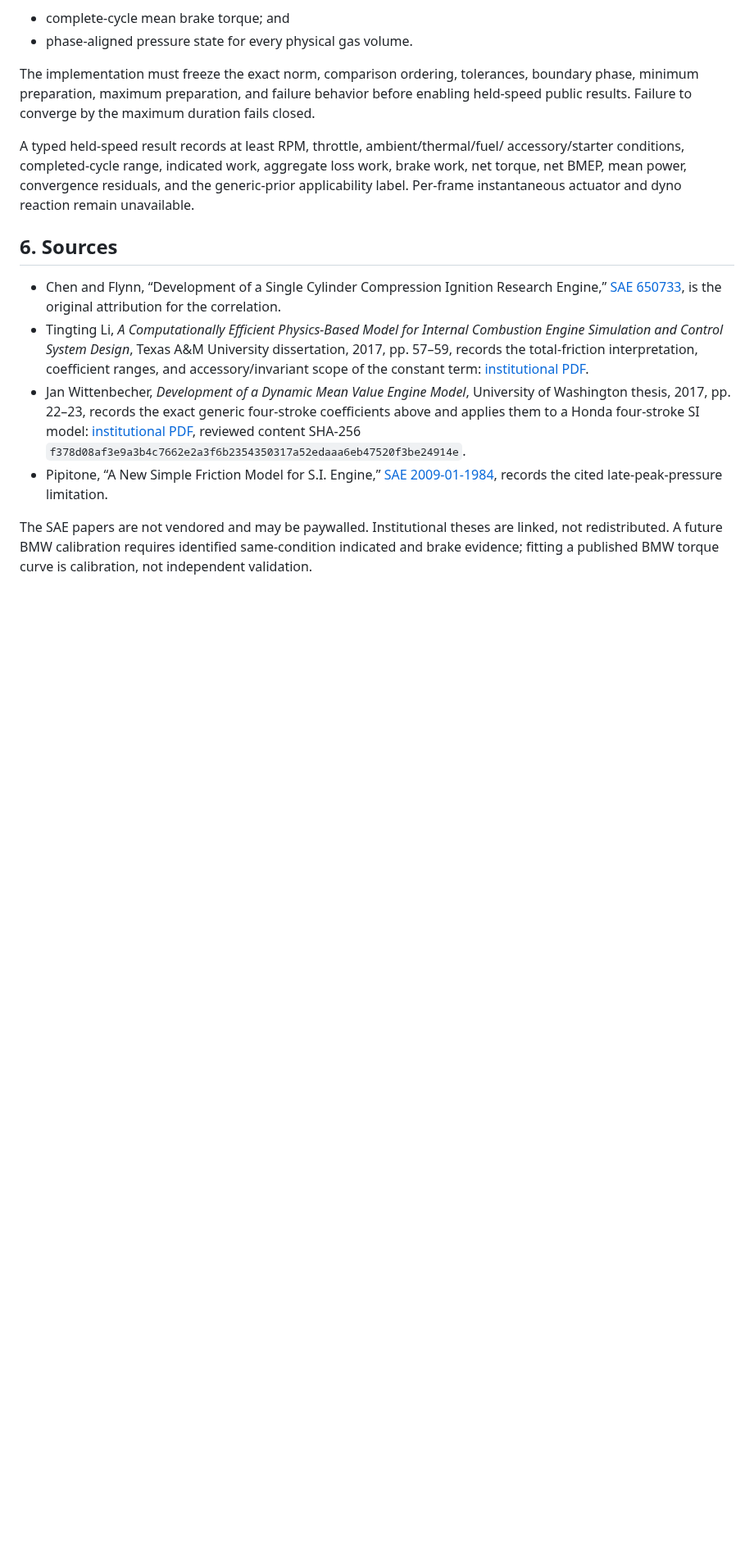
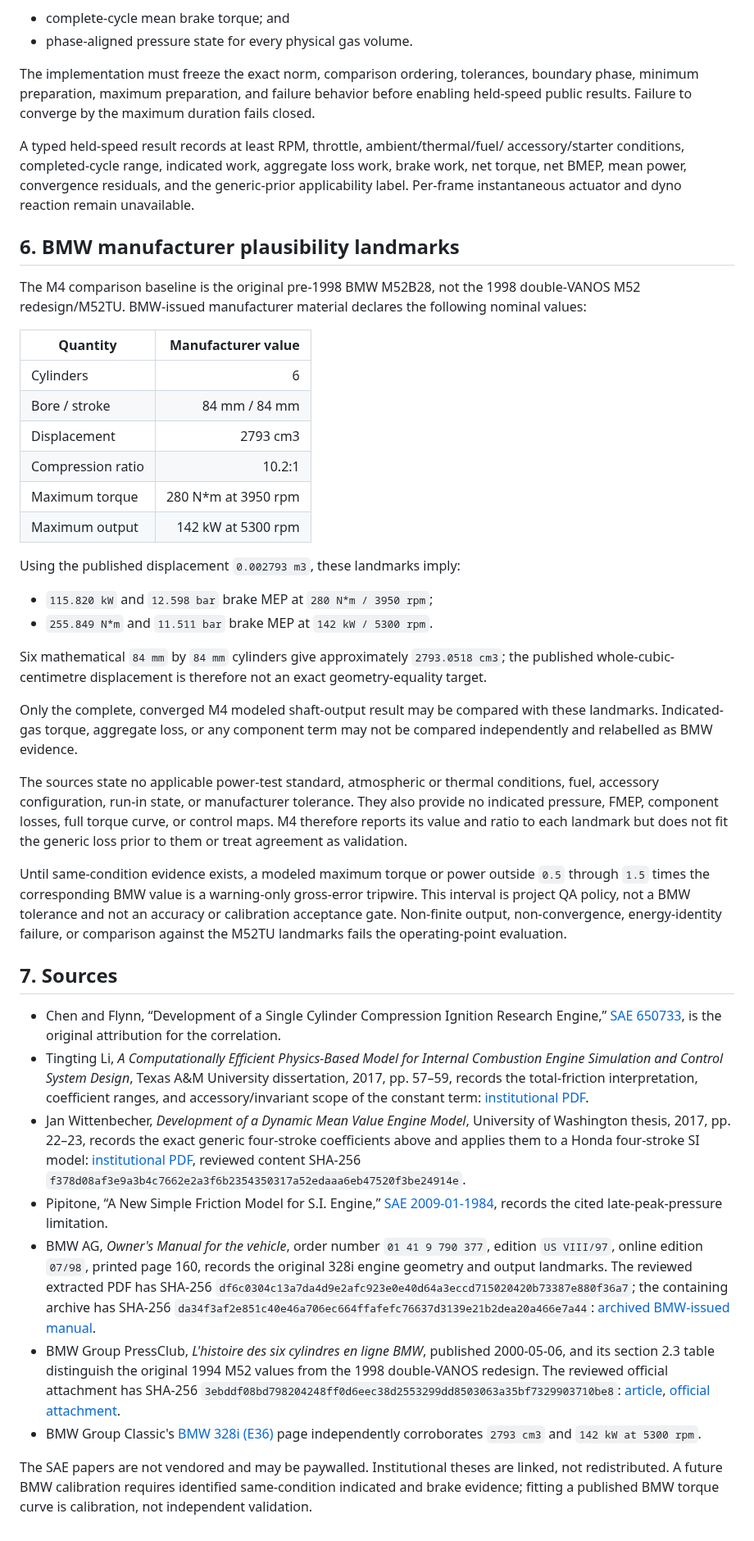
Before and after one commit to SvetlozarValchev/crankwave, a Markdown page: docs/model/M4_OPERATING_POINT_MODEL.md, the part around the change. Shown at 82% size. Rendered like a GitHub page; blank space fills up the shorter version.

Commit message:
docs: freeze BMW M52 plausibility landmarks

```diff
--- a/docs/model/M4_OPERATING_POINT_MODEL.md
+++ b/docs/model/M4_OPERATING_POINT_MODEL.md
@@ -190,7 +190,48 @@ work, brake work, net torque, net BMEP, mean power, convergence residuals, and t
 generic-prior applicability label. Per-frame instantaneous actuator and dyno reaction
 remain unavailable.
 
-## 6. Sources
+## 6. BMW manufacturer plausibility landmarks
+
+The M4 comparison baseline is the original pre-1998 BMW M52B28, not the 1998
+double-VANOS M52 redesign/M52TU. BMW-issued manufacturer material declares the
+following nominal values:
+
+| Quantity | Manufacturer value |
+|---|---:|
+| Cylinders | 6 |
+| Bore / stroke | 84 mm / 84 mm |
+| Displacement | 2793 cm3 |
+| Compression ratio | 10.2:1 |
+| Maximum torque | 280 N*m at 3950 rpm |
+| Maximum output | 142 kW at 5300 rpm |
+
+Using the published displacement `0.002793 m3`, these landmarks imply:
+
+- `115.820 kW` and `12.598 bar` brake MEP at `280 N*m / 3950 rpm`;
+- `255.849 N*m` and `11.511 bar` brake MEP at `142 kW / 5300 rpm`.
+
+Six mathematical `84 mm` by `84 mm` cylinders give approximately
+`2793.0518 cm3`; the published whole-cubic-centimetre displacement is therefore not
+an exact geometry-equality target.
+
+Only the complete, converged M4 modeled shaft-output result may be compared with these
+landmarks. Indicated-gas torque, aggregate loss, or any component term may not be
+compared independently and relabelled as BMW evidence.
+
+The sources state no applicable power-test standard, atmospheric or thermal
+conditions, fuel, accessory configuration, run-in state, or manufacturer tolerance.
+They also provide no indicated pressure, FMEP, component losses, full torque curve,
+or control maps. M4 therefore reports its value and ratio to each landmark but does
+not fit the generic loss prior to them or treat agreement as validation.
+
+Until same-condition evidence exists, a modeled maximum torque or power outside
+`0.5` through `1.5` times the corresponding BMW value is a warning-only gross-error
+tripwire. This interval is project QA policy, not a BMW tolerance and not an accuracy
+or calibration acceptance gate. Non-finite output, non-convergence, energy-identity
+failure, or comparison against the M52TU landmarks fails the operating-point
+evaluation.
+
+## 7. Sources
 
 - Chen and Flynn, “Development of a Single Cylinder Compression Ignition Research
   Engine,” [SAE 650733](https://saemobilus.sae.org/papers/development-a-single-cylinder-compression-ignition-research-engine-650733),
@@ -209,6 +250,23 @@ remain unavailable.
 - Pipitone, “A New Simple Friction Model for S.I. Engine,”
   [SAE 2009-01-1984](https://iris.unipa.it/handle/10447/46811), records the cited
   late-peak-pressure limitation.
+- BMW AG, *Owner's Manual for the vehicle*, order number `01 41 9 790 377`,
+  edition `US VIII/97`, online edition `07/98`, printed page 160, records the
+  original 328i engine geometry and output landmarks. The reviewed extracted PDF has
+  SHA-256
+  `df6c0304c13a7da4d9e2afc923e0e40d64a3eccd715020420b73387e880f36a7`;
+  the containing archive has SHA-256
+  `da34f3af2e851c40e46a706ec664ffafefc76637d3139e21b2dea20a466e7a44`:
+  [archived BMW-issued manual](https://www.bmwsections.com/docs/d.php?file=1998_manual_e36).
+- BMW Group PressClub, *L'histoire des six cylindres en ligne BMW*, published
+  2000-05-06, and its section 2.3 table distinguish the original 1994 M52 values
+  from the 1998 double-VANOS redesign. The reviewed official attachment has SHA-256
+  `3ebddf08bd798204248ff0d6eec38d2553299dd8503063a35bf7329903710be8`:
+  [article](https://www.press.bmwgroup.com/france/article/detail/T0028512FR/l-histoire-des-six-cylindres-en-ligne-bmw?language=fr),
+  [official attachment](https://www.press.bmwgroup.com/france/article/attachment/T0028512FR/48815).
+- BMW Group Classic's
+  [BMW 328i (E36)](https://www.bmwgroup-classic.com/en/models/bmw-classics/product-description-page.ad-464-10.bmw-328i-e36.html)
+  page independently corroborates `2793 cm3` and `142 kW at 5300 rpm`.
 
 The SAE papers are not vendored and may be paywalled. Institutional theses are linked,
 not redistributed. A future BMW calibration requires identified same-condition
```
Also changed, not shown: PLAN.md (+4 -0 lines).
